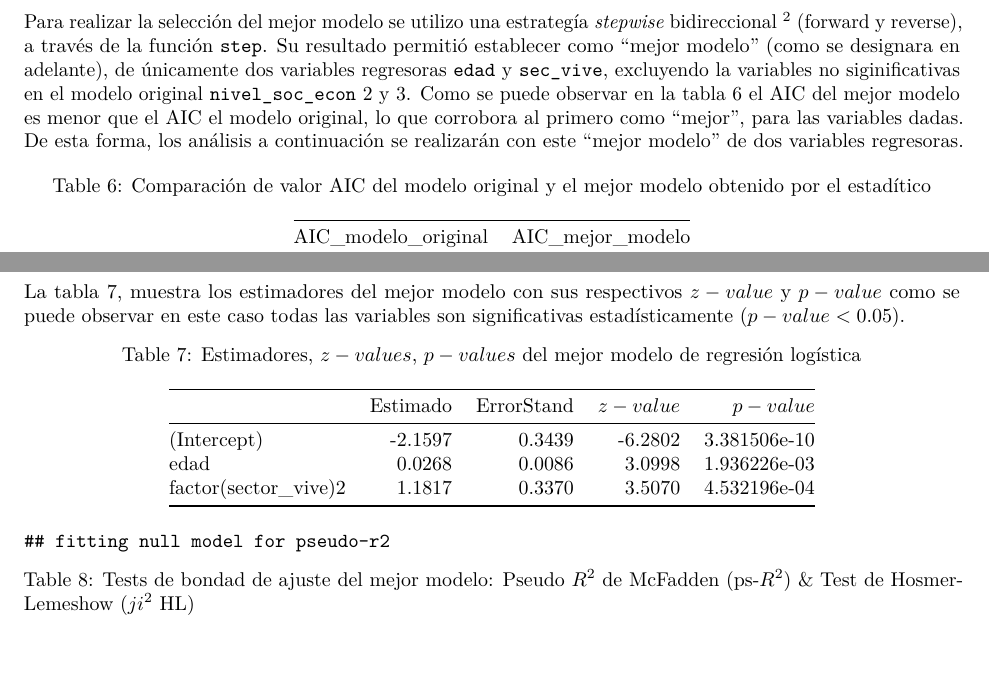
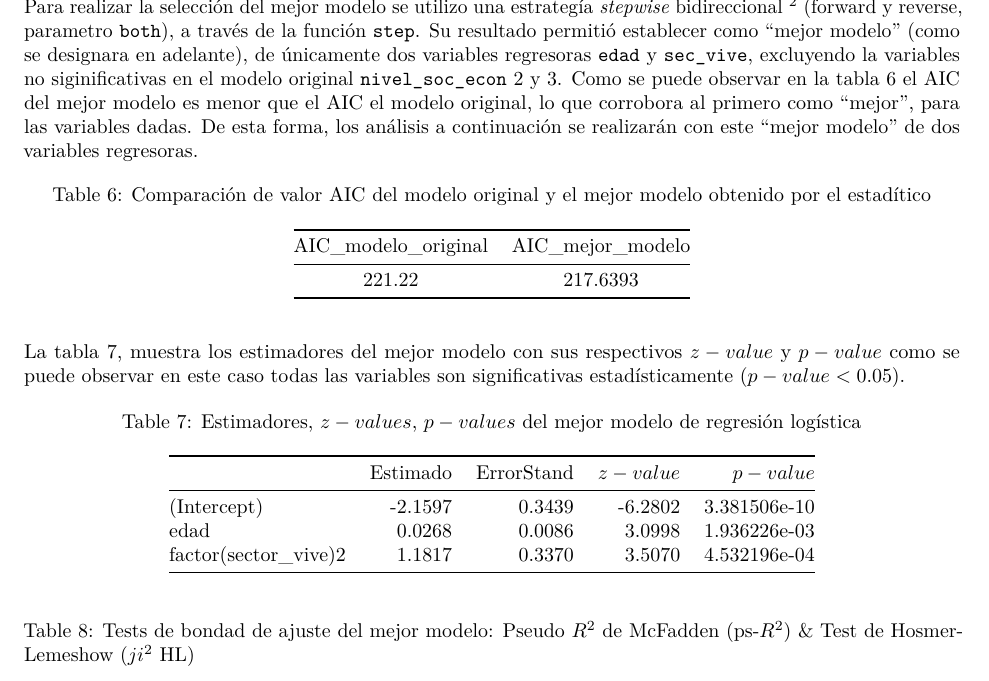
Before and after one commit to JCRianoM/Regresion_logistica, a LaTeX document (taller4_regresionlogist.tex): two parts of pages 4 and 5 of 6 before the commit and part of page 5 of 7 after it, the two joined at a grey line, cut at the place of the change, the shorter picture padded with empty space. Compiled offline with pdfLaTeX.

Commit message:
correcciones de forma, H_0, parentensis y salto de página

```diff
--- a/taller4_regresionlogist.tex
+++ b/taller4_regresionlogist.tex
@@ -122,7 +122,7 @@
 \makeatother
 \subtitle{Ejericicio regresión logística}
 \author{Julián Camilo Riaño Moreno}
-\date{martes, abril 07, 2020}
+\date{miércoles, abril 08, 2020}
 
 \begin{document}
 \maketitle
@@ -291,10 +293,6 @@ aplicado. Allí se puede observar que tan solo las variables regresoras
 El nivel socio económico en niguno de sus niveles (1, 2, o 3) tienen
 significancia.
 
-\begin{verbatim}
-## fitting null model for pseudo-r2
-\end{verbatim}
-
 \begin{longtable}[]{@{}cccc@{}}
 \caption{Tests de bondad de ajuste del modelo: Pseudo \(R^2\) de
 McFadden (ps-\(R^2\)) \& Test de Hosmer-Lemeshow (\(ji^2\)
@@ -453,16 +451,16 @@ Para realizar la selección del mejor modelo se utilizo una estrategía
   el resultado era el mismo que el modelo original, con la variable
   \texttt{nivel\_soc\_econ}no significativa. Al utiliza el método
   bidireccional se garantizó que todas las variables fueran
-  estadísticamente significativas.} (forward y reverse), a través de la
-función \texttt{step}. Su resultado permitió establecer como ``mejor
-modelo'' (como se designara en adelante), de únicamente dos variables
-regresoras \texttt{edad} y \texttt{sec\_vive}, excluyendo la variables
-no siginificativas en el modelo original \texttt{nivel\_soc\_econ} 2 y
-3. Como se puede observar en la tabla 6 el AIC del mejor modelo es menor
-que el AIC el modelo original, lo que corrobora al primero como
-``mejor'', para las variables dadas. De esta forma, los análisis a
-continuación se realizarán con este ``mejor modelo'' de dos variables
-regresoras.
+  estadísticamente significativas.} (forward y reverse, parametro
+\texttt{both}), a través de la función \texttt{step}. Su resultado
+permitió establecer como ``mejor modelo'' (como se designara en
+adelante), de únicamente dos variables regresoras \texttt{edad} y
+\texttt{sec\_vive}, excluyendo la variables no siginificativas en el
+modelo original \texttt{nivel\_soc\_econ} 2 y 3. Como se puede observar
+en la tabla 6 el AIC del mejor modelo es menor que el AIC el modelo
+original, lo que corrobora al primero como ``mejor'', para las variables
+dadas. De esta forma, los análisis a continuación se realizarán con este
+``mejor modelo'' de dos variables regresoras.
 
 \begin{longtable}[]{@{}cc@{}}
 \caption{Comparación de valor AIC del modelo original y el mejor modelo
@@ -500,10 +498,6 @@ factor(sector\_vive)2 & 1.1817 & 0.3370 & 3.5070 &
 4.532196e-04\tabularnewline
 \bottomrule
 \end{longtable}
-
-\begin{verbatim}
-## fitting null model for pseudo-r2
-\end{verbatim}
 
 \begin{longtable}[]{@{}cccc@{}}
 \caption{Tests de bondad de ajuste del mejor modelo: Pseudo \(R^2\) de
```
Also changed, not shown: taller4_regresionlogist.pdf, taller4_regresionlogist_files/figure-latex/gráfica de relación de esperados y observados Hosmer-lemeshow-1.pdf, taller4_regresionlogist_files/figure-latex/gráfica de relación de esperados y observados MEJOR MODELO Hosmer-lemeshow-1.pdf, taller4_regresionlogist.tex (28 more changed lines), 1 other file.
